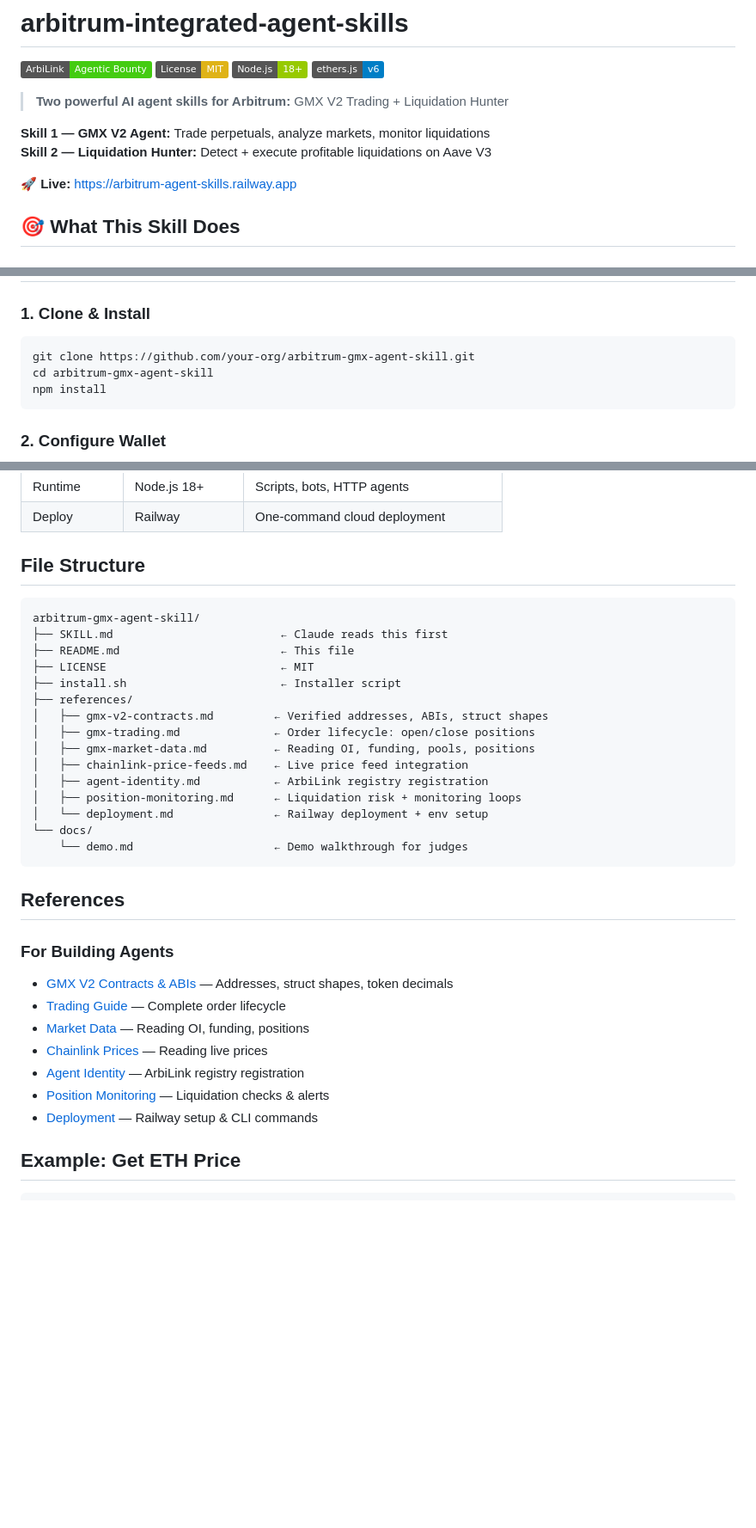
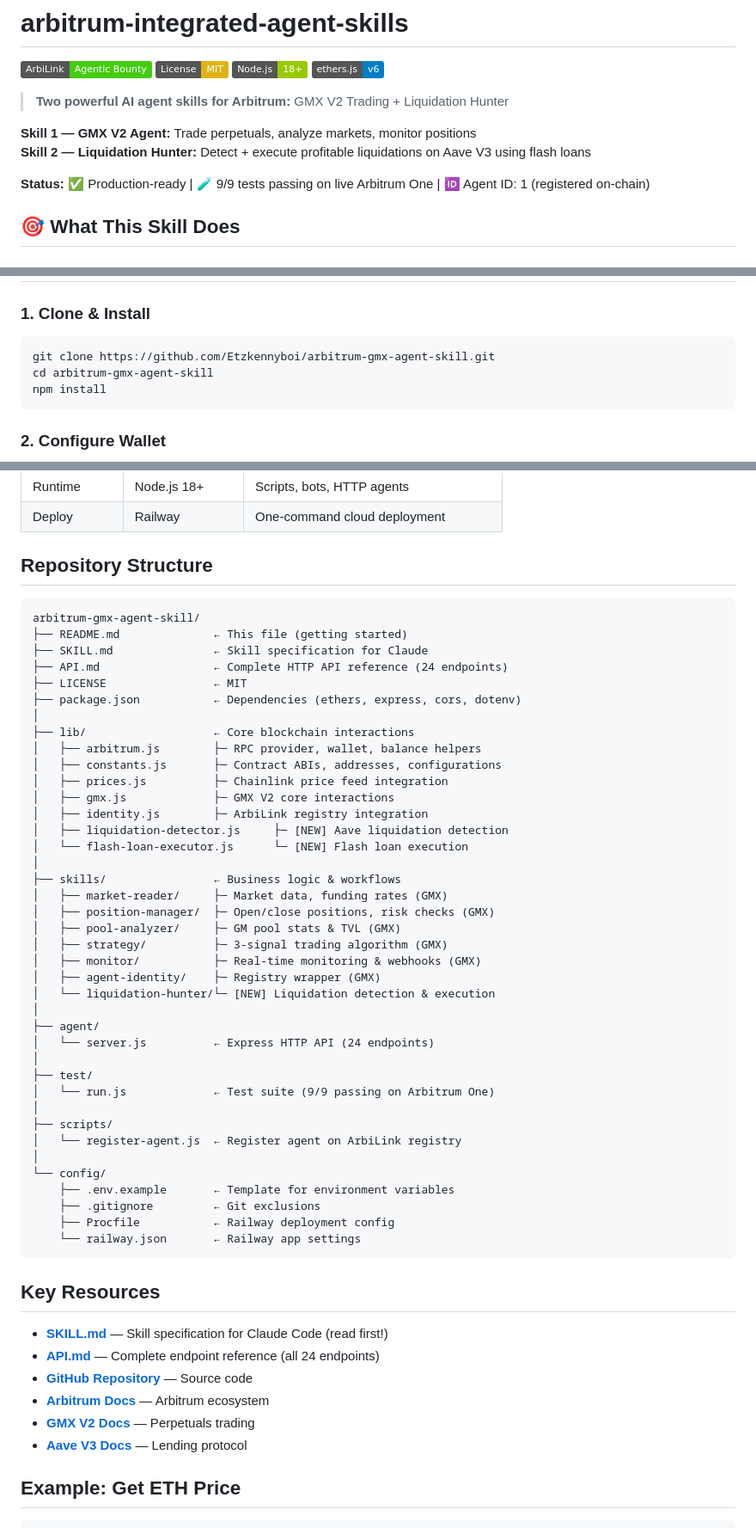
Before and after one commit to Etzkennyboi/arbitrum-gmx-agent-skill, a Markdown page: README.md, 3 parts joined by grey strips. Shown at 86% size. Drawn GitHub-style; badges without logos; blank space fills up the shorter version.

````diff
--- a/README.md
+++ b/README.md
@@ -7,10 +7,10 @@
 
 > **Two powerful AI agent skills for Arbitrum:** GMX V2 Trading + Liquidation Hunter
 
-**Skill 1 — GMX V2 Agent:** Trade perpetuals, analyze markets, monitor liquidations
-**Skill 2 — Liquidation Hunter:** Detect + execute profitable liquidations on Aave V3
+**Skill 1 — GMX V2 Agent:** Trade perpetuals, analyze markets, monitor positions
+**Skill 2 — Liquidation Hunter:** Detect + execute profitable liquidations on Aave V3 using flash loans
 
-🚀 **Live:** https://arbitrum-agent-skills.railway.app
+**Status:** ✅ Production-ready | 🧪 9/9 tests passing on live Arbitrum One | 🆔 Agent ID: 1 (registered on-chain)
 
 ## 🎯 What This Skill Does
 
@@ -41,7 +41,7 @@ A revenue-generating **agent skill** for:
 ### 1. Clone & Install
 
 ```bash
-git clone https://github.com/your-org/arbitrum-gmx-agent-skill.git
+git clone https://github.com/Etzkennyboi/arbitrum-gmx-agent-skill.git
 cd arbitrum-gmx-agent-skill
 npm install
 ```
@@ -86,37 +86,58 @@ npm run register
 | Runtime | Node.js 18+ | Scripts, bots, HTTP agents |
 | Deploy | Railway | One-command cloud deployment |
 
-## File Structure
+## Repository Structure
 
 ```
 arbitrum-gmx-agent-skill/
-├── SKILL.md                         ← Claude reads this first
-├── README.md                        ← This file
-├── LICENSE                          ← MIT
-├── install.sh                       ← Installer script
-├── references/
-│   ├── gmx-v2-contracts.md         ← Verified addresses, ABIs, struct shapes
-│   ├── gmx-trading.md              ← Order lifecycle: open/close positions
-│   ├── gmx-market-data.md          ← Reading OI, funding, pools, positions
-│   ├── chainlink-price-feeds.md    ← Live price feed integration
-│   ├── agent-identity.md           ← ArbiLink registry registration
-│   ├── position-monitoring.md      ← Liquidation risk + monitoring loops
-│   └── deployment.md               ← Railway deployment + env setup
-└── docs/
-    └── demo.md                     ← Demo walkthrough for judges
+├── README.md              ← This file (getting started)
+├── SKILL.md               ← Skill specification for Claude
+├── API.md                 ← Complete HTTP API reference (24 endpoints)
+├── LICENSE                ← MIT
+├── package.json           ← Dependencies (ethers, express, cors, dotenv)
+│
+├── lib/                   ← Core blockchain interactions
+│   ├── arbitrum.js        ├─ RPC provider, wallet, balance helpers
+│   ├── constants.js       ├─ Contract ABIs, addresses, configurations
+│   ├── prices.js          ├─ Chainlink price feed integration
+│   ├── gmx.js             ├─ GMX V2 core interactions
+│   ├── identity.js        ├─ ArbiLink registry integration
+│   ├── liquidation-detector.js     ├─ [NEW] Aave liquidation detection
+│   └── flash-loan-executor.js      └─ [NEW] Flash loan execution
+│
+├── skills/                ← Business logic & workflows
+│   ├── market-reader/     ├─ Market data, funding rates (GMX)
+│   ├── position-manager/  ├─ Open/close positions, risk checks (GMX)
+│   ├── pool-analyzer/     ├─ GM pool stats & TVL (GMX)
+│   ├── strategy/          ├─ 3-signal trading algorithm (GMX)
+│   ├── monitor/           ├─ Real-time monitoring & webhooks (GMX)
+│   ├── agent-identity/    ├─ Registry wrapper (GMX)
+│   └── liquidation-hunter/└─ [NEW] Liquidation detection & execution
+│
+├── agent/
+│   └── server.js          ← Express HTTP API (24 endpoints)
+│
+├── test/
+│   └── run.js             ← Test suite (9/9 passing on Arbitrum One)
+│
+├── scripts/
+│   └── register-agent.js  ← Register agent on ArbiLink registry
+│
+└── config/
+    ├── .env.example       ← Template for environment variables
+    ├── .gitignore         ← Git exclusions
+    ├── Procfile           ← Railway deployment config
+    └── railway.json       ← Railway app settings
 ```
 
-## References
+## Key Resources
 
-### For Building Agents
-
-- [GMX V2 Contracts & ABIs](references/gmx-v2-contracts.md) — Addresses, struct shapes, token decimals
-- [Trading Guide](references/gmx-trading.md) — Complete order lifecycle
-- [Market Data](references/gmx-market-data.md) — Reading OI, funding, positions
-- [Chainlink Prices](references/chainlink-price-feeds.md) — Reading live prices
-- [Agent Identity](references/agent-identity.md) — ArbiLink registry registration
-- [Position Monitoring](references/position-monitoring.md) — Liquidation checks & alerts
-- [Deployment](references/deployment.md) — Railway setup & CLI commands
+- **[SKILL.md](SKILL.md)** — Skill specification for Claude Code (read first!)
+- **[API.md](API.md)** — Complete endpoint reference (all 24 endpoints)
+- **[GitHub Repository](https://github.com/Etzkennyboi/arbitrum-gmx-agent-skill)** — Source code
+- **[Arbitrum Docs](https://docs.arbitrum.io)** — Arbitrum ecosystem
+- **[GMX V2 Docs](https://docs.gmx.io)** — Perpetuals trading
+- **[Aave V3 Docs](https://docs.aave.com/portal/)** — Lending protocol
 
 ## Example: Get ETH Price
 
````
Also changed, not shown: other parts of README.md (+122 -56 lines).
